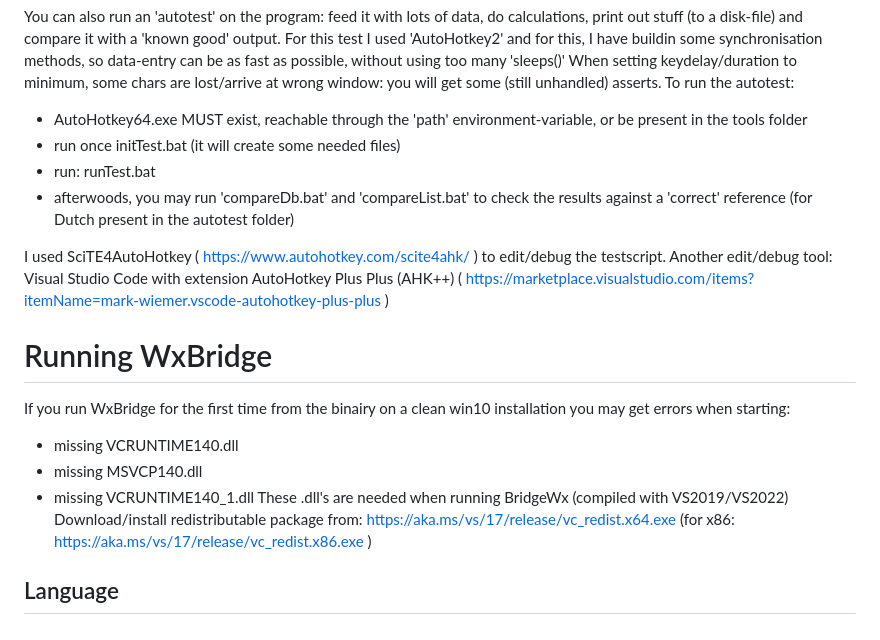
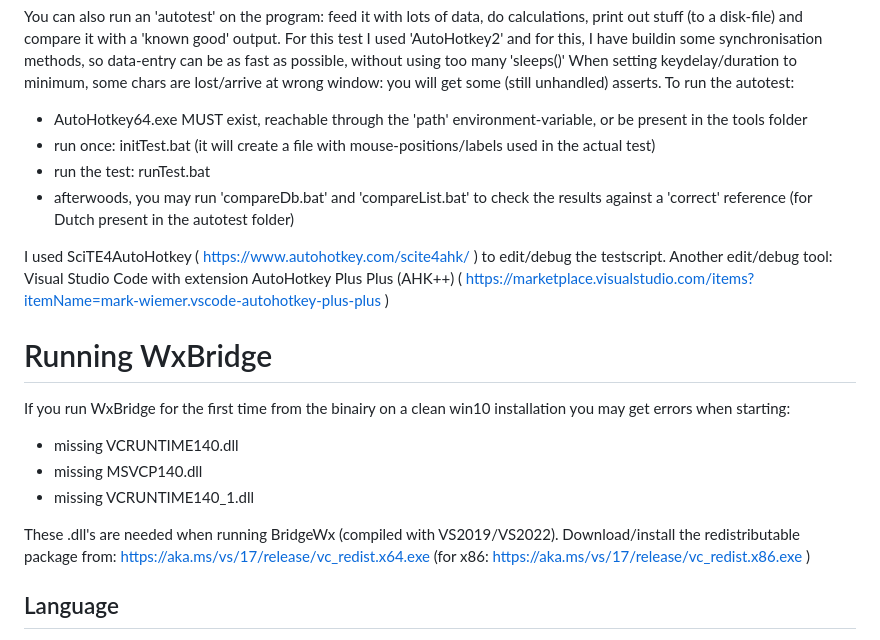
Before and after one commit to BusyHarry/BridgeWx, a Markdown page: README.md, the part around the change printed below. GitHub-like rendering.

Commit message:
Update README.md
update from repo

```diff
--- a/README.md
+++ b/README.md
@@ -22,8 +22,8 @@ For this test I used 'AutoHotkey2' and for this, I have buildin some synchronisa
 When setting keydelay/duration to minimum, some chars are lost/arrive at wrong window: you will get some (still unhandled) asserts.
 To run the autotest:
  - AutoHotkey64.exe MUST exist, reachable through the 'path' environment-variable, or be present in the tools folder
- - run once initTest.bat (it will create some needed files)
- - run: runTest.bat
+ - run once: initTest.bat (it will create a file with mouse-positions/labels used in the actual test)
+ - run the test: runTest.bat
  - afterwoods, you may run 'compareDb.bat' and 'compareList.bat' to check the results against a 'correct' reference (for Dutch present in the autotest folder)
 
 I used SciTE4AutoHotkey ( https://www.autohotkey.com/scite4ahk/ ) to edit/debug the testscript.
@@ -36,8 +36,9 @@ If you run WxBridge for the first time from the binairy on a clean win10 install
   - missing VCRUNTIME140.dll
   - missing MSVCP140.dll
   - missing VCRUNTIME140_1.dll
-These .dll's are needed when running BridgeWx (compiled with VS2019/VS2022)
-Download/install redistributable package from: https://aka.ms/vs/17/release/vc_redist.x64.exe
+
+These .dll's are needed when running BridgeWx (compiled with VS2019/VS2022).
+Download/install the redistributable package from: https://aka.ms/vs/17/release/vc_redist.x64.exe
 (for x86: https://aka.ms/vs/17/release/vc_redist.x86.exe )
 
 ## Language
```
Also changed, not shown: other parts of README.md (+3 -4 lines).
